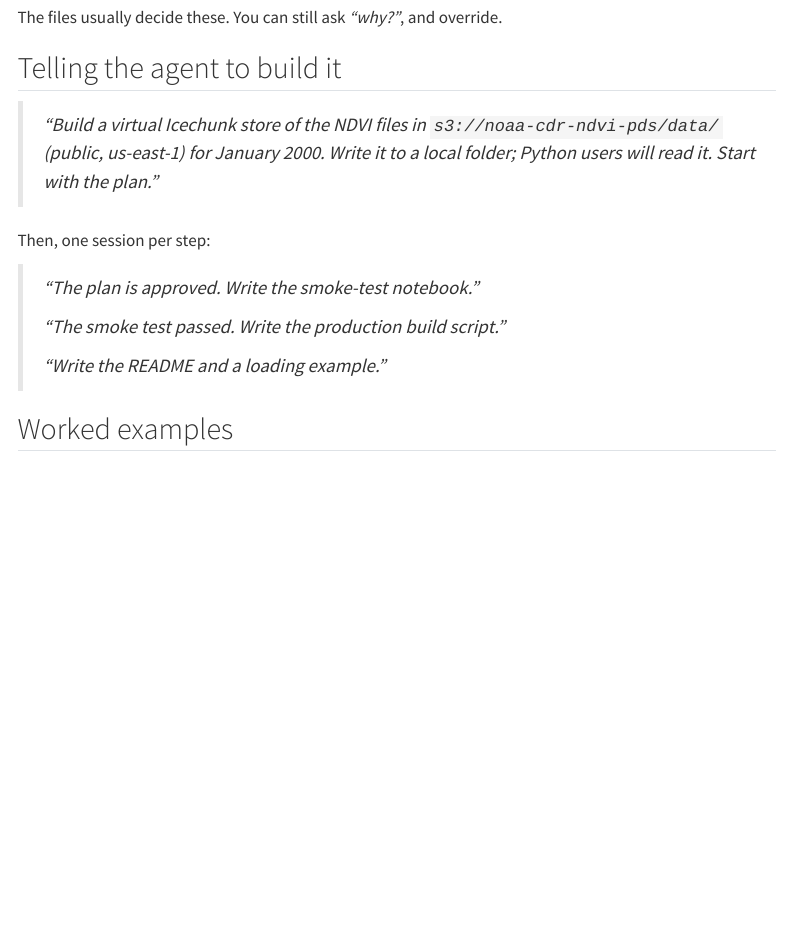
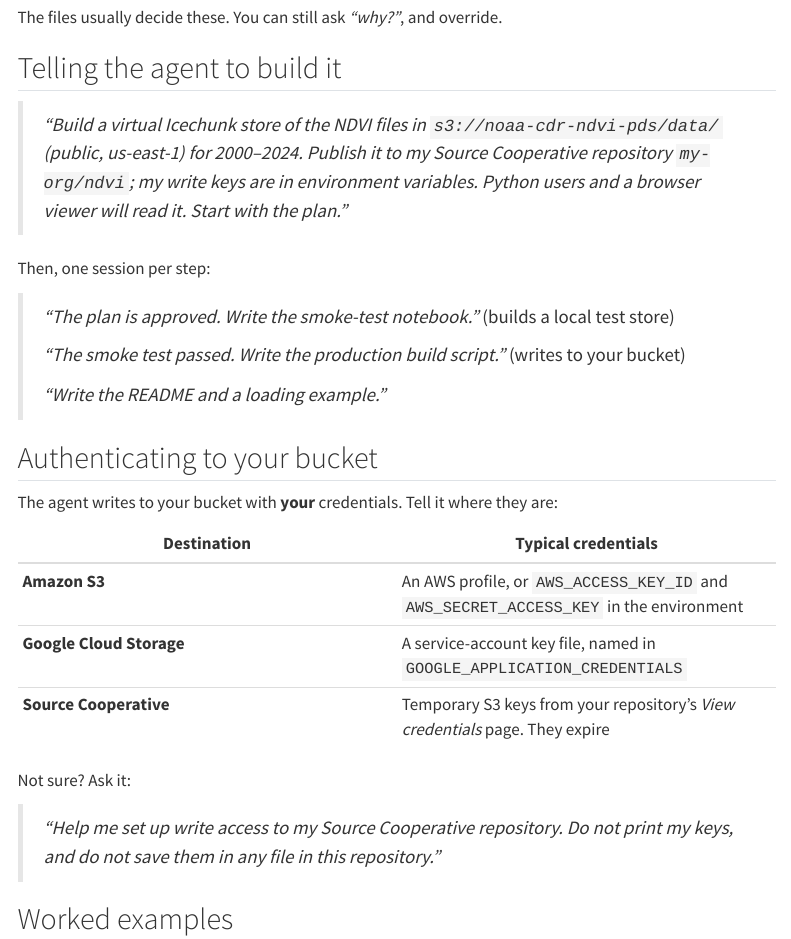
Before and after one commit to ocean-icechunks/2026-ioos-hackathon, a Quarto document (slides/05-build.qmd): the page in a window 1100 px wide, from 1020 px down. Rendered offline with R 4.5, knitr and Pandoc in place of Quarto, with nearby package versions; menus at the side of the page are left out.

Commit message:
Chapter 5: realistic build prompt targets a bucket; add auth slide
The example prompt now publishes to a Source Cooperative repository and
says where the write keys are. The follow-up prompts note that the smoke
test builds locally and production writes to the bucket. A new slide lists
typical credentials for S3, GCS and Source Cooperative, with a prompt for
asking the agent to help set up write access without printing or saving
the keys.

Co-Authored-By: Agent <agent@noreply.invalid>

```diff
--- a/slides/05-build.qmd
+++ b/slides/05-build.qmd
@@ -40,14 +40,30 @@
 ## Telling the agent to build it
 
 > *"Build a virtual Icechunk store of the NDVI files in
-> `s3://noaa-cdr-ndvi-pds/data/` (public, us-east-1) for January 2000. Write it
-> to a local folder; Python users will read it. Start with the plan."*
+> `s3://noaa-cdr-ndvi-pds/data/` (public, us-east-1) for 2000–2024. Publish it
+> to my Source Cooperative repository `my-org/ndvi`; my write keys are in
+> environment variables. Python users and a browser viewer will read it. Start
+> with the plan."*
 
 Then, one session per step:
 
-> *"The plan is approved. Write the smoke-test notebook."*
+> *"The plan is approved. Write the smoke-test notebook."* (builds a local test store)
 >
-> *"The smoke test passed. Write the production build script."*
+> *"The smoke test passed. Write the production build script."* (writes to your bucket)
 >
 > *"Write the README and a loading example."*
 
+## Authenticating to your bucket
+
+The agent writes to your bucket with **your** credentials. Tell it where they are:
+
+| Destination | Typical credentials |
+|---|---|
+| **Amazon S3** | An AWS profile, or `AWS_ACCESS_KEY_ID` and `AWS_SECRET_ACCESS_KEY` in the environment |
+| **Google Cloud Storage** | A service-account key file, named in `GOOGLE_APPLICATION_CREDENTIALS` |
+| **Source Cooperative** | Temporary S3 keys from your repository's *View credentials* page. They expire |
+
+Not sure? Ask it:
+
+> *"Help me set up write access to my Source Cooperative repository. Do not
+> print my keys, and do not save them in any file in this repository."*
```
Also changed, not shown: docs/search.json, slides/05-build.qmd (7 more changed lines), 2 other files.
